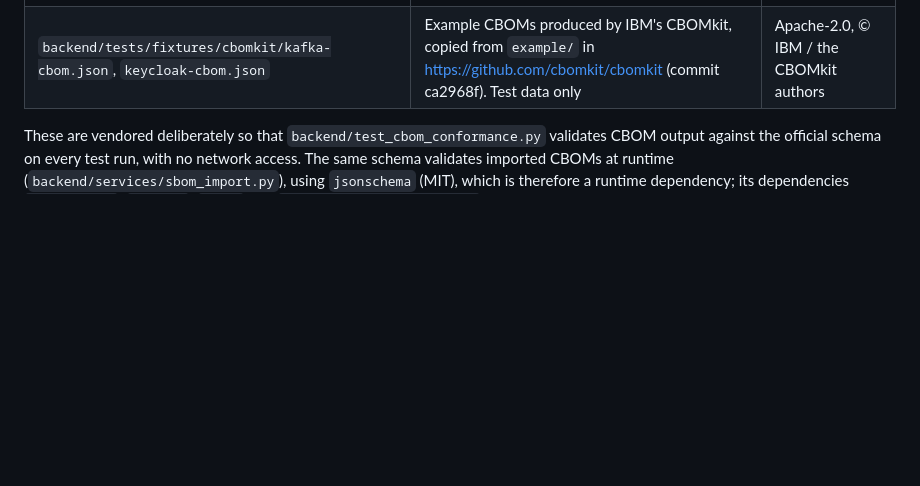
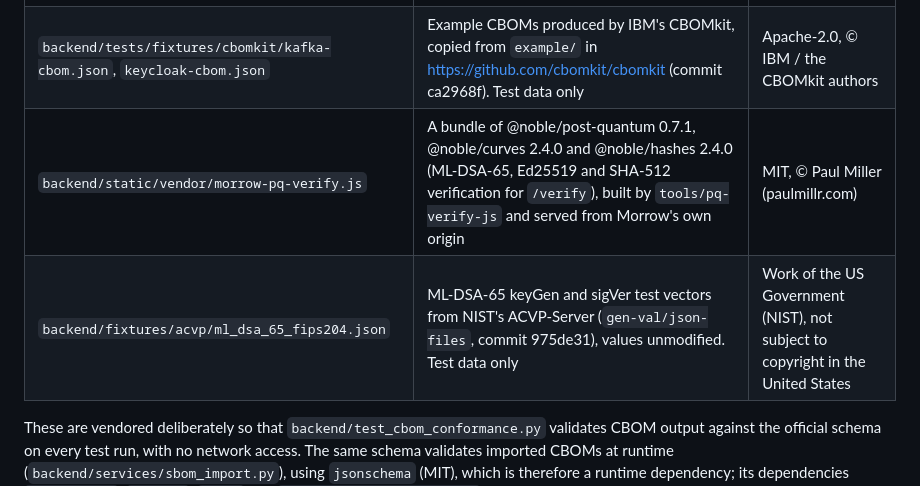
Before and after one commit to soqlab/Morrow, a Markdown page: THIRD_PARTY_NOTICES.md, the part around the change. GitHub-like rendering; blank space fills up the shorter version.

```diff
--- a/THIRD_PARTY_NOTICES.md
+++ b/THIRD_PARTY_NOTICES.md
@@ -137,6 +137,8 @@ Copied into this repository verbatim rather than installed as a dependency:
 | `backend/schemas/cyclonedx/jsf-0.82.schema.json` | JSON Signature Format schema, developed by Anders Rundgren as part of the OpenKeyStore project | Apache-2.0 |
 | `backend/schemas/cyclonedx/spdx.schema.json` | SPDX licence-list enumeration, as redistributed by CycloneDX | Apache-2.0; the SPDX licence list itself is CC-BY-3.0 |
 | `backend/tests/fixtures/cbomkit/kafka-cbom.json`, `keycloak-cbom.json` | Example CBOMs produced by IBM's CBOMkit, copied from `example/` in https://github.com/cbomkit/cbomkit (commit ca2968f). Test data only | Apache-2.0, © IBM / the CBOMkit authors |
+| `backend/static/vendor/morrow-pq-verify.js` | A bundle of @noble/post-quantum 0.7.1, @noble/curves 2.4.0 and @noble/hashes 2.4.0 (ML-DSA-65, Ed25519 and SHA-512 verification for `/verify`), built by `tools/pq-verify-js` and served from Morrow's own origin | MIT, © Paul Miller (paulmillr.com) |
+| `backend/fixtures/acvp/ml_dsa_65_fips204.json` | ML-DSA-65 keyGen and sigVer test vectors from NIST's ACVP-Server (`gen-val/json-files`, commit 975de31), values unmodified. Test data only | Work of the US Government (NIST), not subject to copyright in the United States |
 
 These are vendored deliberately so that `backend/test_cbom_conformance.py` validates CBOM output
 against the official schema on every test run, with no network access. The same schema validates
```
Also changed, not shown: CHANGELOG.md (+1 -0 lines), docs/PQ_SIGNING.md (added, +231 -0 lines).
